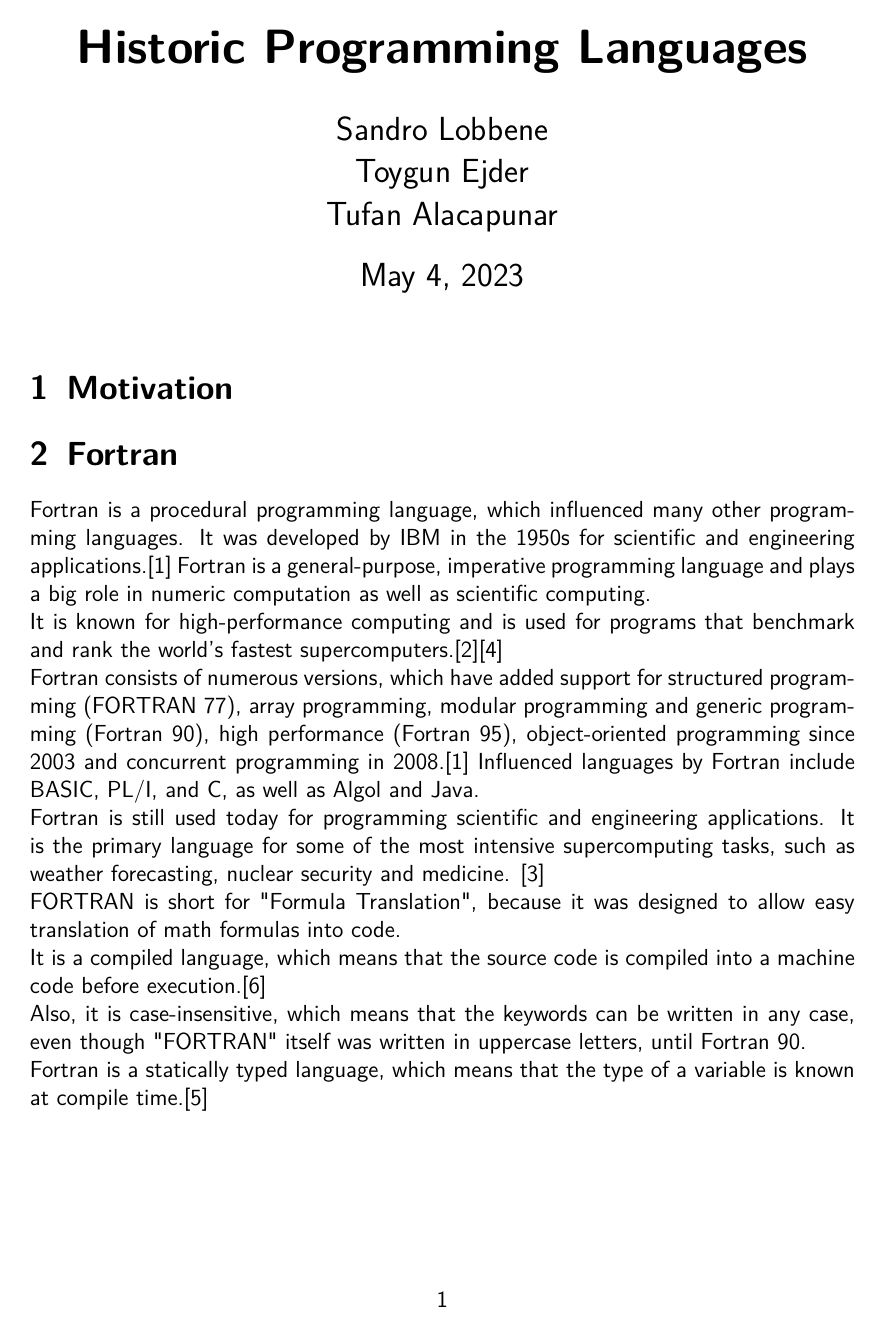
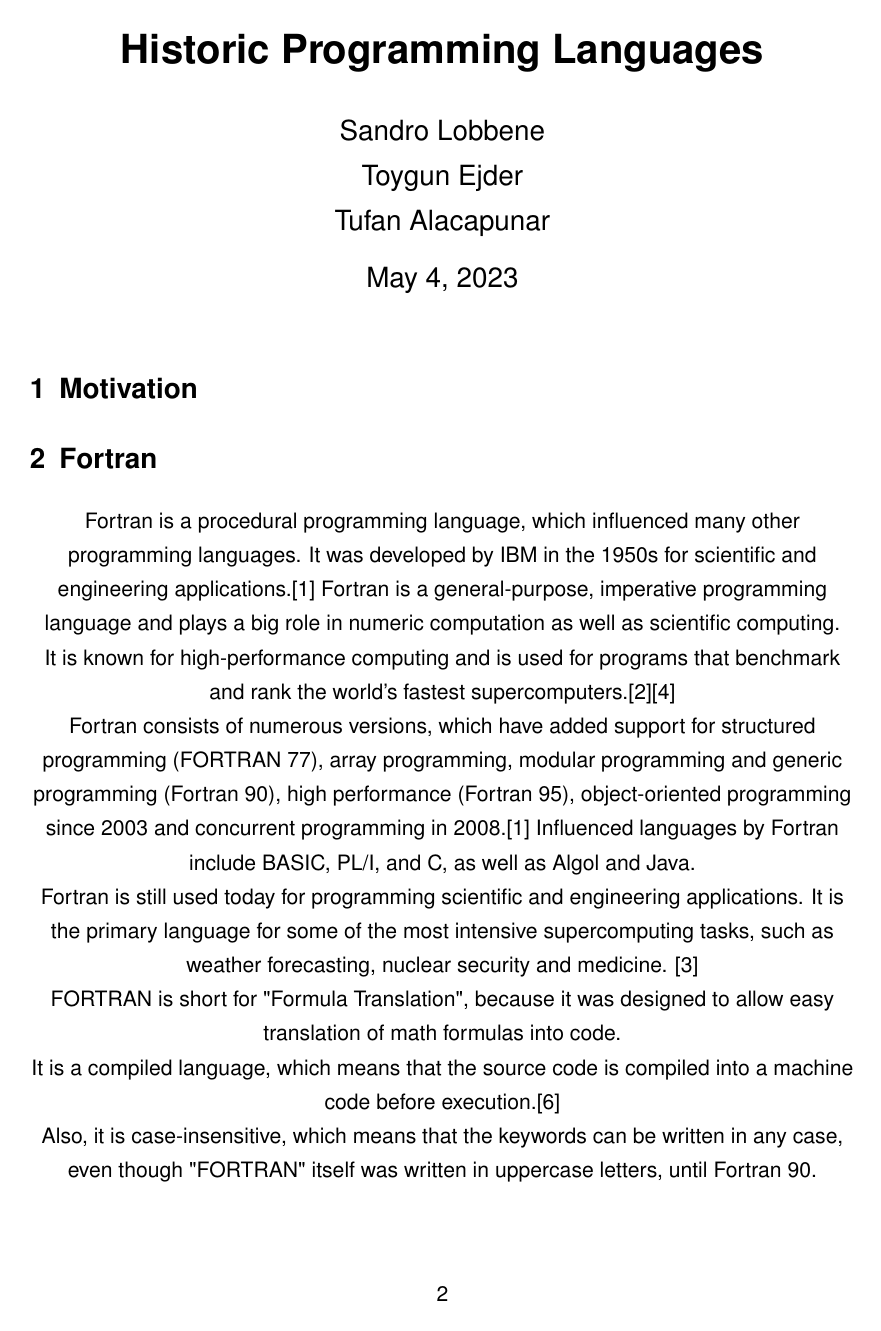
Before and after one commit to Scidawn/Historic-Programming-Languages, a LaTeX document (Latex/Ausarbeitung.tex): page 1 of 7 before the commit and page 2 of 8 after it. Compiled offline with pdfLaTeX.

```diff
--- a/Ausarbeitung.tex
+++ b/Latex/Ausarbeitung.tex
@@ -1,4 +1,4 @@
-\documentclass[12pt,a4paper]{scrartcl}
+\documentclass[11pt,a4paper]{scrartcl}
 
 \usepackage{amsmath,amssymb}
 \usepackage[T1]{fontenc}
@@ -10,11 +10,15 @@
 \renewcommand{\familydefault}{\sfdefault}
 \usepackage{lmodern}
 \usepackage{enumitem}
+\usepackage{times}
+\usepackage{setspace}
+\spacing{1.3}
 \setlist{nosep} % or \setlist{noitemsep}
 
 %Gegebenenfalls koennen Titel, Author und Datum festgelegt werden
 \title{Historic Programming Languages}
 \author{Sandro Lobbene\\Toygun Ejder\\Tufan Alacapunar}
 \date{\today}
+%Section size 15pt
 
 \begin{document}
@@ -23,6 +28,7 @@
 \section{Motivation}
 
 \section{Fortran}
+\begin{spacing}{1.3}
 Fortran is a procedural programming language, which influenced many other programming languages. It was developed by IBM in the 1950s for scientific and engineering applications.[1] Fortran is a general-purpose, imperative programming language and plays a big role in numeric computation as well as scientific computing.\\
 It is known for high-performance computing and is used for programs that benchmark and rank the world's fastest supercomputers.[2][4]\\
 Fortran consists of numerous versions, which have added support for structured programming (FORTRAN 77), array programming, modular programming and generic programming (Fortran 90), high performance (Fortran 95), object-oriented programming since 2003 and concurrent programming in 2008.[1] Influenced languages by Fortran include BASIC, PL/I, and C, as well as Algol and Java.\\
```
Also changed, not shown: Fortran/Ausarbeitung/AusarbeitungFortranQuellenfrei.pdf (added), Historic_Programming_LanguagesSollteReady.pdf (added), Latex/Ausarbeitung backup.tex (renamed from Ausarbeitung backup.tex), Latex/Ausarbeitung.pdf (renamed from Ausarbeitung.pdf), Latex/Ausarbeitung.tex (4 more changed lines), 8 other files.
